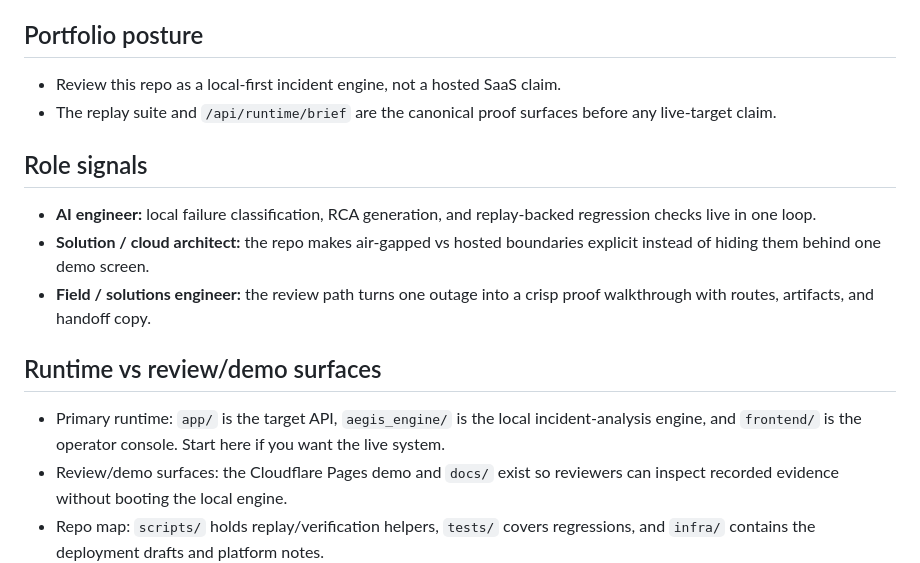
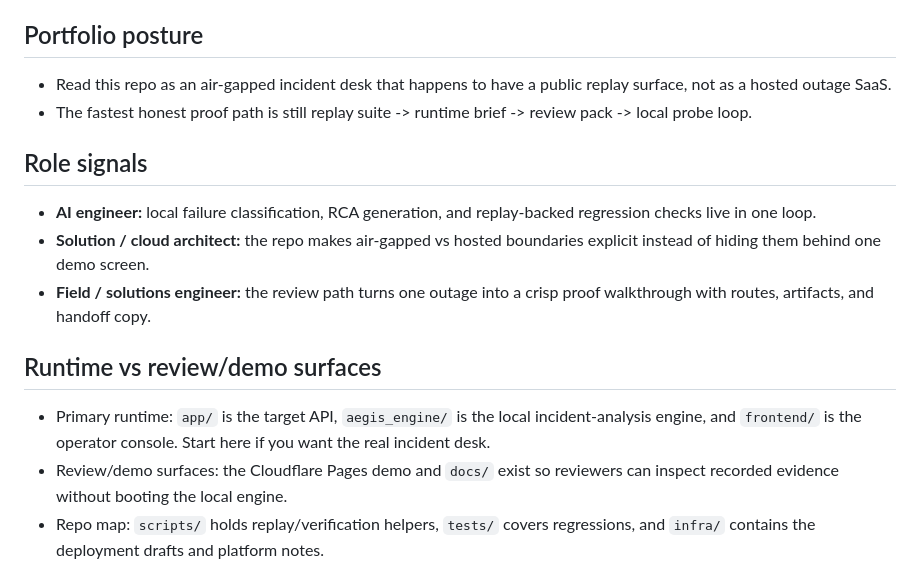
Before and after one commit to KIM3310/Aegis-Air, a Markdown page: README.md, the part around the change. GitHub-like rendering.

Commit message:
docs: sharpen local incident posture

```diff
--- a/README.md
+++ b/README.md
@@ -3,8 +3,8 @@
 Aegis-Air is a local incident review system for teams that cannot send production telemetry to public APIs. It probes a target service, classifies the incident locally, and returns a structured RCA with severity, failure bucket, evidence, and immediate actions. The repo also includes replay cases for regression testing.
 
 ## Portfolio posture
-- Review this repo as a local-first incident engine, not a hosted SaaS claim.
-- The replay suite and `/api/runtime/brief` are the canonical proof surfaces before any live-target claim.
+- Read this repo as an air-gapped incident desk that happens to have a public replay surface, not as a hosted outage SaaS.
+- The fastest honest proof path is still replay suite -> runtime brief -> review pack -> local probe loop.
 
 ## Role signals
 - **AI engineer:** local failure classification, RCA generation, and replay-backed regression checks live in one loop.
@@ -12,7 +12,7 @@ Aegis-Air is a local incident review system for teams that cannot send productio
 - **Field / solutions engineer:** the review path turns one outage into a crisp proof walkthrough with routes, artifacts, and handoff copy.
 
 ## Runtime vs review/demo surfaces
-- Primary runtime: `app/` is the target API, `aegis_engine/` is the local incident-analysis engine, and `frontend/` is the operator console. Start here if you want the live system.
+- Primary runtime: `app/` is the target API, `aegis_engine/` is the local incident-analysis engine, and `frontend/` is the operator console. Start here if you want the real incident desk.
 - Review/demo surfaces: the Cloudflare Pages demo and `docs/` exist so reviewers can inspect recorded evidence without booting the local engine.
 - Repo map: `scripts/` holds replay/verification helpers, `tests/` covers regressions, and `infra/` contains the deployment drafts and platform notes.
 
```
